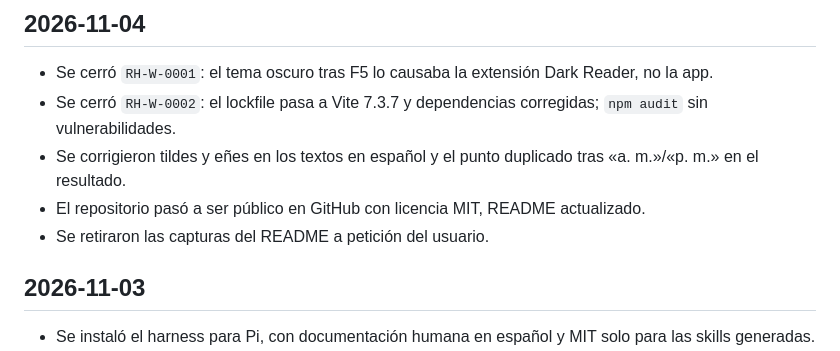
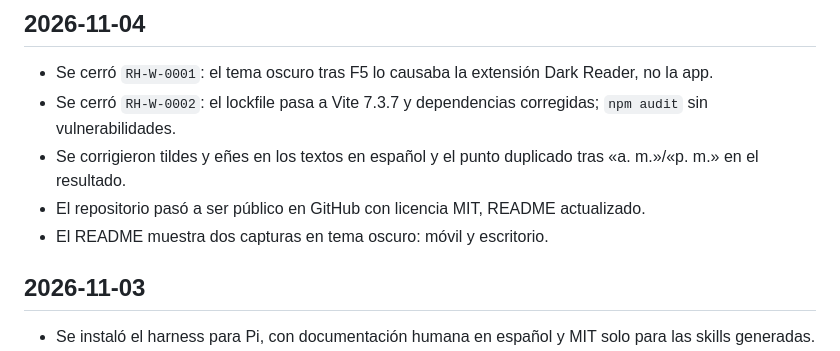
Before and after one commit to LCubero/amimis, a Markdown page: CHANGELOG.md, the part around the change. GitHub-like rendering.

```diff
--- a/CHANGELOG.md
+++ b/CHANGELOG.md
@@ -10,7 +10,7 @@ Este archivo registra los cambios completados en orden cronológico.
 - Se cerró `RH-W-0002`: el lockfile pasa a Vite 7.3.7 y dependencias corregidas; `npm audit` sin vulnerabilidades.
 - Se corrigieron tildes y eñes en los textos en español y el punto duplicado tras «a. m.»/«p. m.» en el resultado.
 - El repositorio pasó a ser público en GitHub con licencia MIT, README actualizado.
-- Se retiraron las capturas del README a petición del usuario.
+- El README muestra dos capturas en tema oscuro: móvil y escritorio.
 
 ## 2026-11-03
 
```
Also changed, not shown: README.md (+6 -0 lines), odd/tasks/public-release.md (+1 -0 lines), docs/screenshots/desktop-dark.png (added), docs/screenshots/mobile-dark.png (added).
